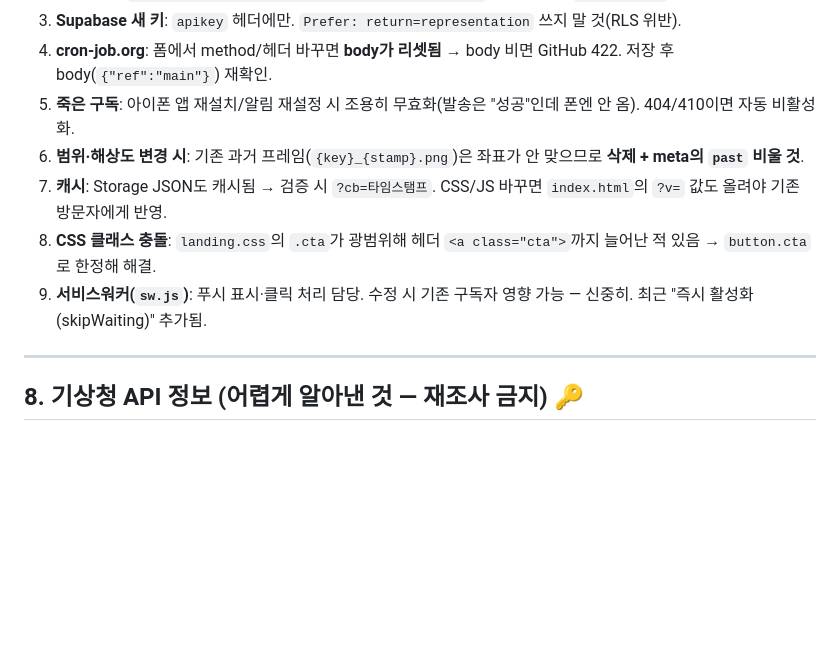
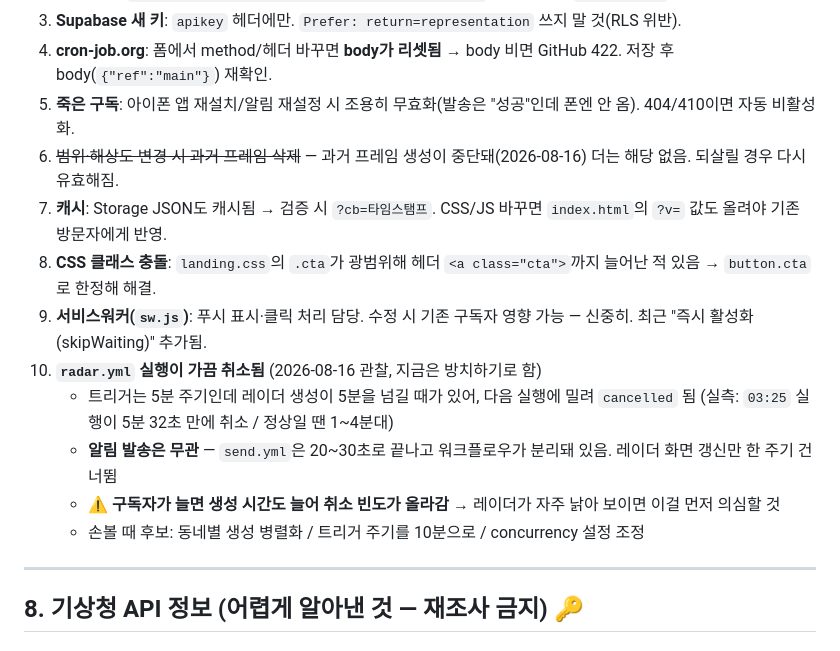
Before and after one commit to kustomduo-oss/thunder-miri, a Markdown page: 이어작업_가이드.md, the part around the change. Rendered like a GitHub page; blank space fills up the shorter version.

Commit message:
가이드에 radar.yml 실행 취소 현상 기록
- 5분 주기 트리거 vs 5분 넘는 실행 시간 → 다음 실행에 밀려 cancelled
- 알림 발송은 영향 없음(워크플로우 분리됨), 레이더 갱신만 건너뜀
- 구독자 증가 시 악화 가능 — 문제 되면 그때 대응하기로
- 과거 프레임 관련 함정 항목(6번)도 생성 중단에 맞춰 정리

Co-Authored-By: Claude Opus 5 <noreply@anthropic.com>

```diff
--- a/이어작업_가이드.md
+++ b/이어작업_가이드.md
@@ -148,10 +148,16 @@ warning  → watch       → "farther"          ↗️ 멀어졌어요
 3. **Supabase 새 키**: `apikey` 헤더에만. `Prefer: return=representation` 쓰지 말 것(RLS 위반).
 4. **cron-job.org**: 폼에서 method/헤더 바꾸면 **body가 리셋됨** → body 비면 GitHub 422. 저장 후 body(`{"ref":"main"}`) 재확인.
 5. **죽은 구독**: 아이폰 앱 재설치/알림 재설정 시 조용히 무효화(발송은 "성공"인데 폰엔 안 옴). 404/410이면 자동 비활성화.
-6. **범위·해상도 변경 시**: 기존 과거 프레임(`{key}_{stamp}.png`)은 좌표가 안 맞으므로 **삭제 + meta의 `past` 비울 것**.
+6. ~~범위·해상도 변경 시 과거 프레임 삭제~~ — 과거 프레임 생성이 중단돼(2026-08-16) 더는 해당 없음. 되살릴 경우 다시 유효해짐.
 7. **캐시**: Storage JSON도 캐시됨 → 검증 시 `?cb=타임스탬프`. CSS/JS 바꾸면 `index.html`의 `?v=` 값도 올려야 기존 방문자에게 반영.
 8. **CSS 클래스 충돌**: `landing.css`의 `.cta`가 광범위해 헤더 `<a class="cta">`까지 늘어난 적 있음 → `button.cta`로 한정해 해결.
 9. **서비스워커(`sw.js`)**: 푸시 표시·클릭 처리 담당. 수정 시 기존 구독자 영향 가능 — 신중히. 최근 "즉시 활성화(skipWaiting)" 추가됨.
+10. **`radar.yml` 실행이 가끔 취소됨** (2026-08-16 관찰, 지금은 방치하기로 함)
+    - 트리거는 5분 주기인데 레이더 생성이 5분을 넘길 때가 있어, 다음 실행에 밀려 `cancelled` 됨
+      (실측: `03:25` 실행이 5분 32초 만에 취소 / 정상일 땐 1~4분대)
+    - **알림 발송은 무관** — `send.yml`은 20~30초로 끝나고 워크플로우가 분리돼 있음. 레이더 화면 갱신만 한 주기 건너뜀
+    - ⚠️ **구독자가 늘면 생성 시간도 늘어 취소 빈도가 올라감** → 레이더가 자주 낡아 보이면 이걸 먼저 의심할 것
+    - 손볼 때 후보: 동네별 생성 병렬화 / 트리거 주기를 10분으로 / concurrency 설정 조정
 
 ---
 
```
